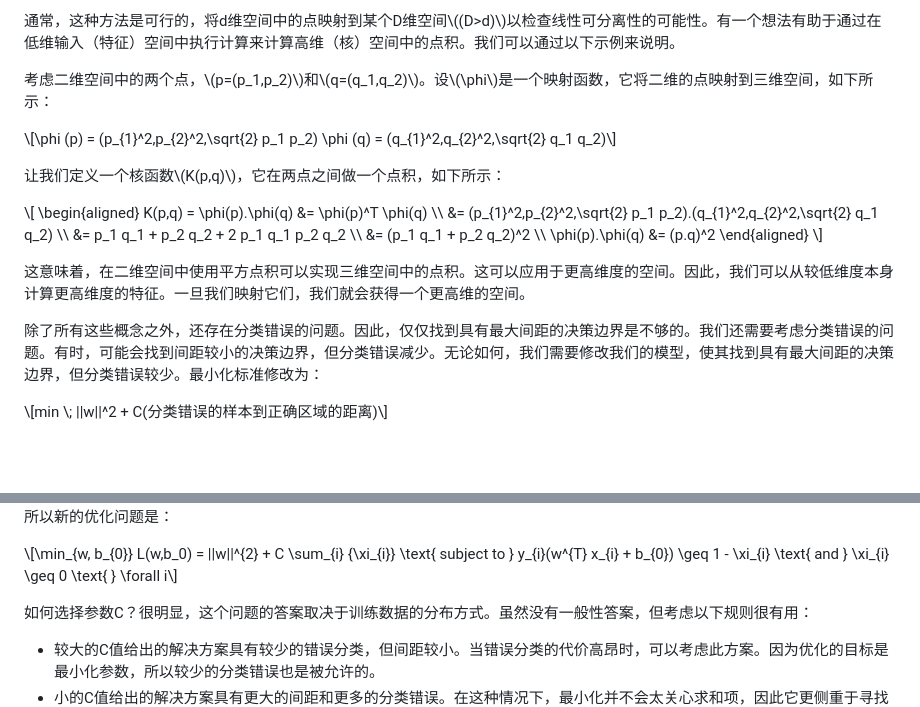
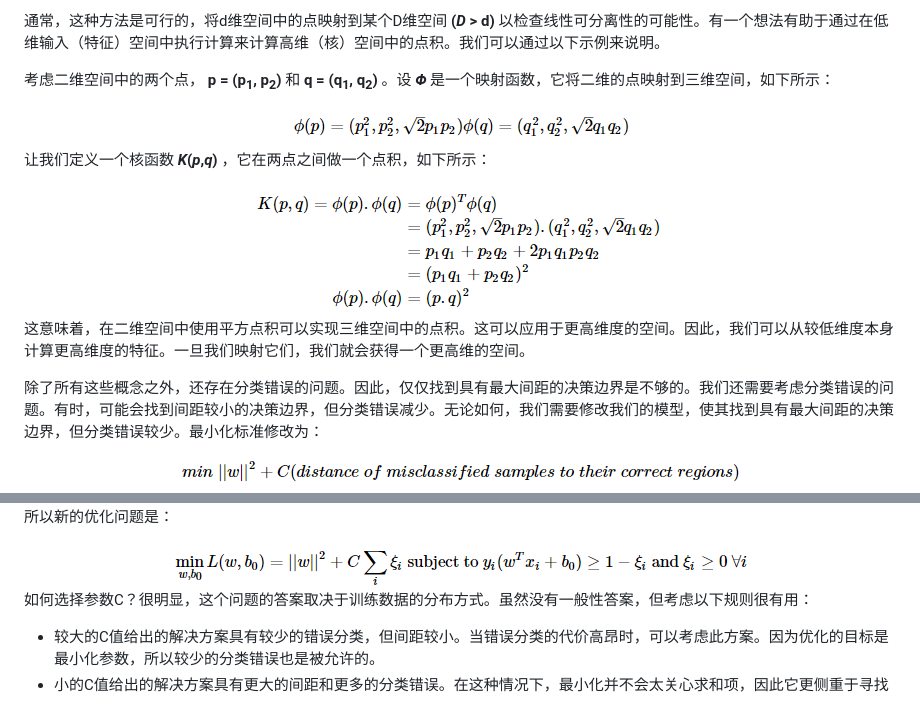
Before and after one commit to apachecn/opencv-doc-zh, a Markdown page: docs/4.0.0/8.2.1-tutorial_py_svm_basics.md, 2 parts joined by grey strips. GitHub-like rendering; pictures changed too: docs/4.0.0/img/svm_func2.png (added), docs/4.0.0/img/svm_func3.png (added), docs/4.0.0/img/svm_func4.png (added); blank space fills up the shorter version.

```diff
--- a/docs/4.0.0/8.2.1-tutorial_py_svm_basics.md
+++ b/docs/4.0.0/8.2.1-tutorial_py_svm_basics.md
@@ -37,21 +36,21 @@
 
-通常，这种方法是可行的，将d维空间中的点映射到某个D维空间\\((D>d)\\)以检查线性可分离性的可能性。有一个想法有助于通过在低维输入（特征）空间中执行计算来计算高维（核）空间中的点积。我们可以通过以下示例来说明。
+通常，这种方法是可行的，将d维空间中的点映射到某个D维空间 **(*D* > d)** 以检查线性可分离性的可能性。有一个想法有助于通过在低维输入（特征）空间中执行计算来计算高维（核）空间中的点积。我们可以通过以下示例来说明。
 
-考虑二维空间中的两个点，\\(p=(p_1,p_2)\\)和\\(q=(q_1,q_2)\\)。设\\(\phi\\)是一个映射函数，它将二维的点映射到三维空间，如下所示：
-<p class="formulaDsp">
-\[\phi (p) = (p_{1}^2,p_{2}^2,\sqrt{2} p_1 p_2) \phi (q) = (q_{1}^2,q_{2}^2,\sqrt{2} q_1 q_2)\]
-</p>
+考虑二维空间中的两个点， **p = (p<sub>1</sub>, p<sub>2</sub>)** 和 **q = (q<sub>1</sub>, q<sub>2</sub>)** 。设 ***Φ*** 是一个映射函数，它将二维的点映射到三维空间，如下所示：
+<div align=center>
+<img src="img/svm_func2.png"> </br>
+</div>
 
-让我们定义一个核函数\\(K(p,q)\\)，它在两点之间做一个点积，如下所示：
-<p class="formulaDsp">
-\[ \begin{aligned} K(p,q) = \phi(p).\phi(q) &amp;= \phi(p)^T \phi(q) \\ &amp;= (p_{1}^2,p_{2}^2,\sqrt{2} p_1 p_2).(q_{1}^2,q_{2}^2,\sqrt{2} q_1 q_2) \\ &amp;= p_1 q_1 + p_2 q_2 + 2 p_1 q_1 p_2 q_2 \\ &amp;= (p_1 q_1 + p_2 q_2)^2 \\ \phi(p).\phi(q) &amp;= (p.q)^2 \end{aligned} \]
-</p>
+让我们定义一个核函数 ***K*(*p*,*q*)** ，它在两点之间做一个点积，如下所示：
+<div align=center>
+<img src="img/svm_func3.png"> </br>
+</div>
 
 
 这意味着，在二维空间中使用平方点积可以实现三维空间中的点积。这可以应用于更高维度的空间。因此，我们可以从较低维度本身计算更高维度的特征。一旦我们映射它们，我们就会获得一个更高维的空间。
 
 除了所有这些概念之外，还存在分类错误的问题。因此，仅仅找到具有最大间距的决策边界是不够的。我们还需要考虑分类错误的问题。有时，可能会找到间距较小的决策边界，但分类错误减少。无论如何，我们需要修改我们的模型，使其找到具有最大间距的决策边界，但分类错误较少。最小化标准修改为：
-<p class="formulaDsp">
-\[min \; ||w||^2 + C(分类错误的样本到正确区域的距离)\]
-</p>
+<div align=center>
+<img src="img/svm_func4.png"> </br>
+</div>
 
@@ -62,9 +61,9 @@
 </div>
 
 所以新的优化问题是：
-<p class="formulaDsp">
-\[\min_{w, b_{0}} L(w,b_0) = ||w||^{2} + C \sum_{i} {\xi_{i}} \text{ subject to } y_{i}(w^{T} x_{i} + b_{0}) \geq 1 - \xi_{i} \text{ and } \xi_{i} \geq 0 \text{ } \forall i\]
-</p>
+<div align=center>
+<img src="img/svm_func5.png"> </br>
+</div>
 
 如何选择参数C？很明显，这个问题的答案取决于训练数据的分布方式。虽然没有一般性答案，但考虑以下规则很有用：
 * 较大的C值给出的解决方案具有较少的错误分类，但间距较小。当错误分类的代价高昂时，可以考虑此方案。因为优化的目标是最小化参数，所以较少的分类错误也是被允许的。
```
Also changed, not shown: other parts of docs/4.0.0/8.2.1-tutorial_py_svm_basics.md (+9 -10 lines), docs/4.0.0/img/svm_func1.png (added), 1 other file.
